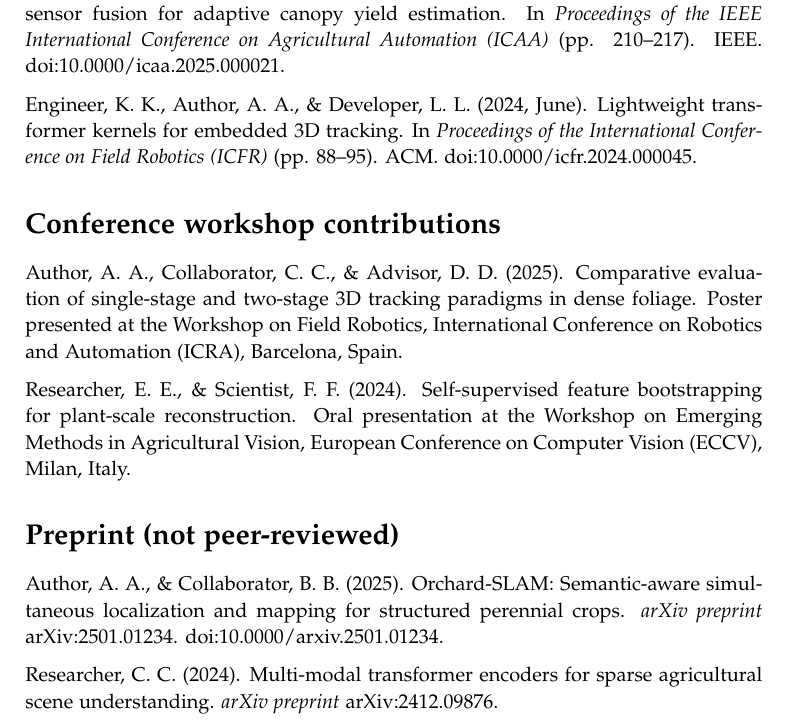
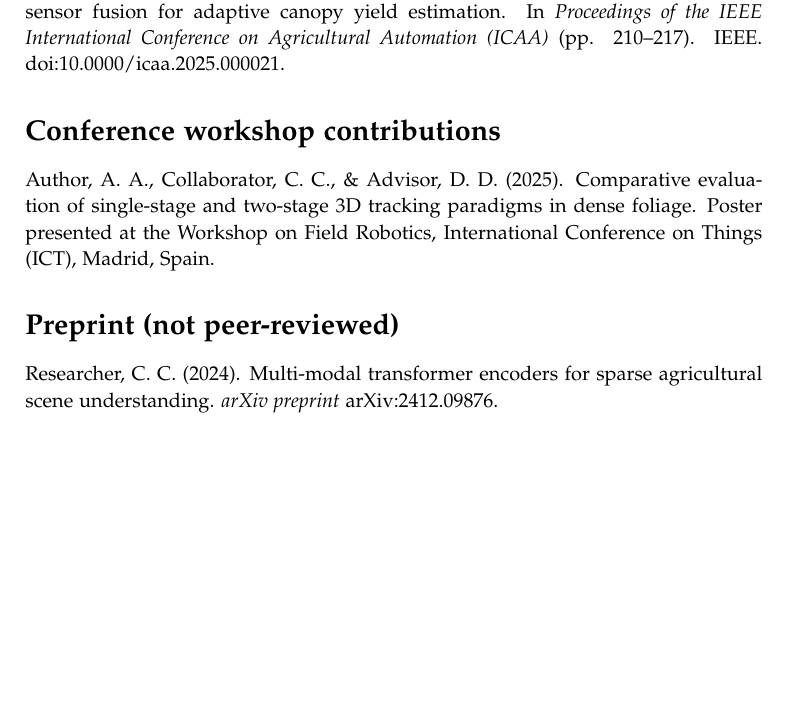
Before and after one commit to drapado/wageningen_latex_phd_thesis_template, a LaTeX thesis (main.tex, which reads 07_biography.tex): part of page 34 of 42, cut so that both start at the same text, the shorter picture padded with empty space. Compiled offline with pdfLaTeX.

Commit message:
small fixes

```diff
--- a/07_biography.tex
+++ b/07_biography.tex
@@ -20,20 +20,14 @@ Author, A. A., Expert, E. E., Analyst, F. F., \& Advisor, G. G. (2023). Unified
 
 Presenter, H. H., Coauthor, I. I., \& Mentor, J. J. (2025, September). Real-time multi-sensor fusion for adaptive canopy yield estimation. In \textit{Proceedings of the IEEE International Conference on Agricultural Automation (ICAA)} (pp. 210–217). IEEE. doi:10.0000/icaa.2025.000021.
 
-Engineer, K. K., Author, A. A., \& Developer, L. L. (2024, June). Lightweight transformer kernels for embedded 3D tracking. In \textit{Proceedings of the International Conference on Field Robotics (ICFR)} (pp. 88–95). ACM. doi:10.0000/icfr.2024.000045.
-
 \section*{Conference workshop contributions}
 % TEMPLATE FORMAT:
 % Surname, I. I., Surname, I. I., & Surname, I. I. (Year). Title in sentence case. Poster (or Oral) presented at the Workshop on Title, Conference Name (ACRONYM), City, Country.
 
-Author, A. A., Collaborator, C. C., \& Advisor, D. D. (2025). Comparative evaluation of single-stage and two-stage 3D tracking paradigms in dense foliage. Poster presented at the Workshop on Field Robotics, International Conference on Robotics and Automation (ICRA), Barcelona, Spain.
-
-Researcher, E. E., \& Scientist, F. F. (2024). Self-supervised feature bootstrapping for plant-scale reconstruction. Oral presentation at the Workshop on Emerging Methods in Agricultural Vision, European Conference on Computer Vision (ECCV), Milan, Italy.
+Author, A. A., Collaborator, C. C., \& Advisor, D. D. (2025). Comparative evaluation of single-stage and two-stage 3D tracking paradigms in dense foliage. Poster presented at the Workshop on Field Robotics, International Conference on Things (ICT), Madrid, Spain.
 
 \section*{Preprint (not peer-reviewed)}
 % TEMPLATE FORMAT:
 % Surname, I. I., & Surname, I. I. (Year). Title in sentence case. \textit{arXiv preprint} arXiv:xxxx.xxxxx. doi:DOI (if assigned)
 
-Author, A. A., \& Collaborator, B. B. (2025). Orchard-SLAM: Semantic-aware simultaneous localization and mapping for structured perennial crops. \textit{arXiv preprint} arXiv:2501.01234. doi:10.0000/arxiv.2501.01234.
-
 Researcher, C. C. (2024). Multi-modal transformer encoders for sparse agricultural scene understanding. \textit{arXiv preprint} arXiv:2412.09876.
```
